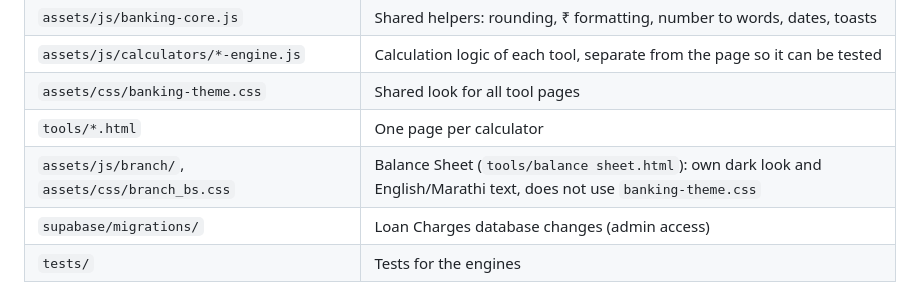
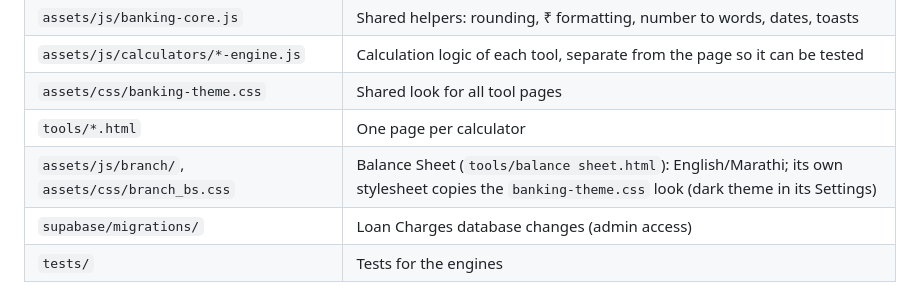
Before and after one commit to abhinikam200891/quickaccess-calculator, a Markdown page: README.md, the part around the change. Rendered like a GitHub page.

Commit message:
README: Balance Sheet uses the calculator look, not a dark one
Co-Authored-By: Claude Opus 5.5 <noreply@anthropic.com>

```diff
--- a/README.md
+++ b/README.md
@@ -18,7 +18,7 @@ Loan Charges needs internet the first time, to load schemes from Supabase; after
 | `assets/js/calculators/*-engine.js` | Calculation logic of each tool, separate from the page so it can be tested |
 | `assets/css/banking-theme.css` | Shared look for all tool pages |
 | `tools/*.html` | One page per calculator |
-| `assets/js/branch/`, `assets/css/branch_bs.css` | Balance Sheet (`tools/balance sheet.html`): own dark look and English/Marathi text, does not use `banking-theme.css` |
+| `assets/js/branch/`, `assets/css/branch_bs.css` | Balance Sheet (`tools/balance sheet.html`): English/Marathi; its own stylesheet copies the `banking-theme.css` look (dark theme in its Settings) |
 | `supabase/migrations/` | Loan Charges database changes (admin access) |
 | `tests/` | Tests for the engines |
 
```
